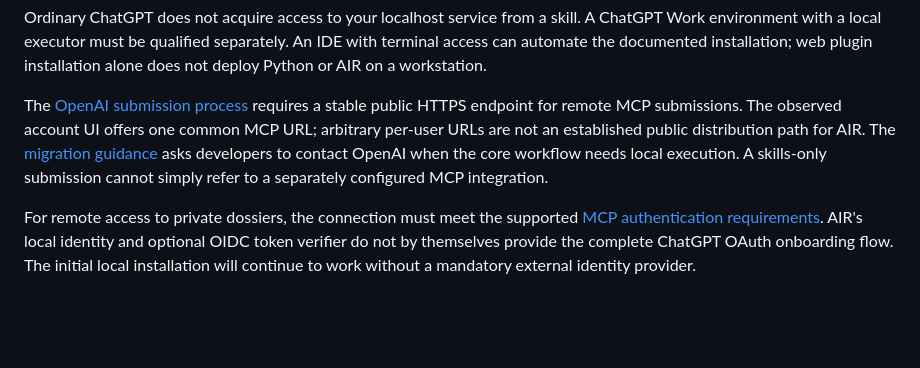
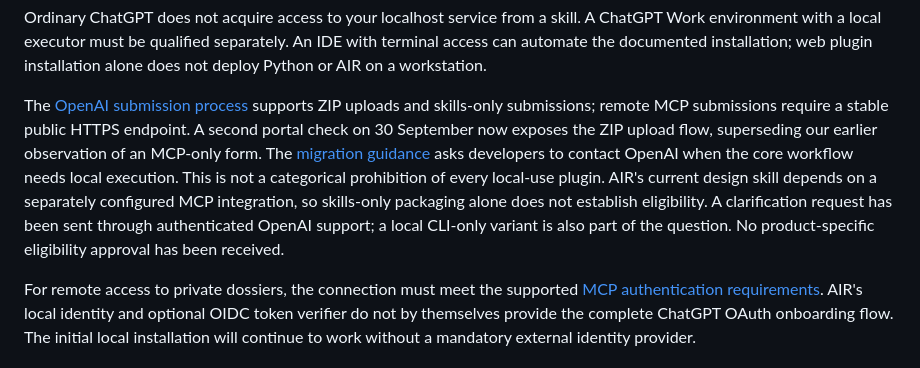
Before and after one commit to yannickhuchard/air-plugin, a Markdown page: DISTRIBUTION.md, the part around the change. Drawn GitHub-style; blank space fills up the shorter version.

```diff
--- a/DISTRIBUTION.md
+++ b/DISTRIBUTION.md
@@ -30,11 +30,16 @@ An IDE with terminal access can automate the documented installation; web plugin
 installation alone does not deploy Python or AIR on a workstation.
 
 The [OpenAI submission process](https://developers.openai.com/plugins/deploy/submission)
-requires a stable public HTTPS endpoint for remote MCP submissions. The observed
-account UI offers one common MCP URL; arbitrary per-user URLs are not an established
-public distribution path for AIR. The [migration guidance](https://developers.openai.com/plugins/guides/submit-claude-plugin)
+supports ZIP uploads and skills-only submissions; remote MCP submissions require
+a stable public HTTPS endpoint. A second portal check on 30 September now exposes
+the ZIP upload flow, superseding our earlier observation of an MCP-only form.
+The [migration guidance](https://developers.openai.com/plugins/guides/submit-claude-plugin)
 asks developers to contact OpenAI when the core workflow needs local execution.
-A skills-only submission cannot simply refer to a separately configured MCP integration.
+This is not a categorical prohibition of every local-use plugin. AIR's current
+design skill depends on a separately configured MCP integration, so skills-only
+packaging alone does not establish eligibility. A clarification request has been
+sent through authenticated OpenAI support; a local CLI-only variant is also part
+of the question. No product-specific eligibility approval has been received.
 
 For remote access to private dossiers, the connection must meet the supported
 [MCP authentication requirements](https://developers.openai.com/plugins/build/auth).
```
Also changed, not shown: submission/README.md (+10 -5 lines), submission/openai-clarification.md (+32 -13 lines).
